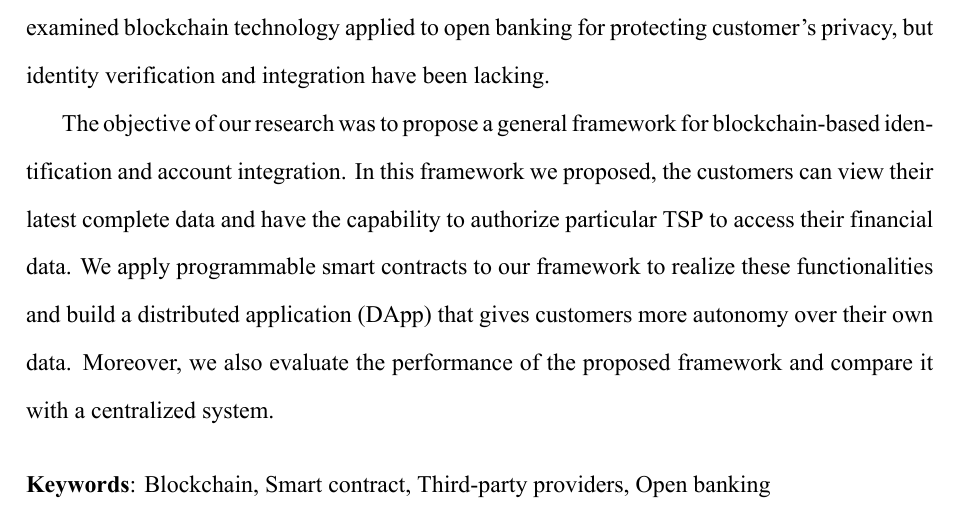
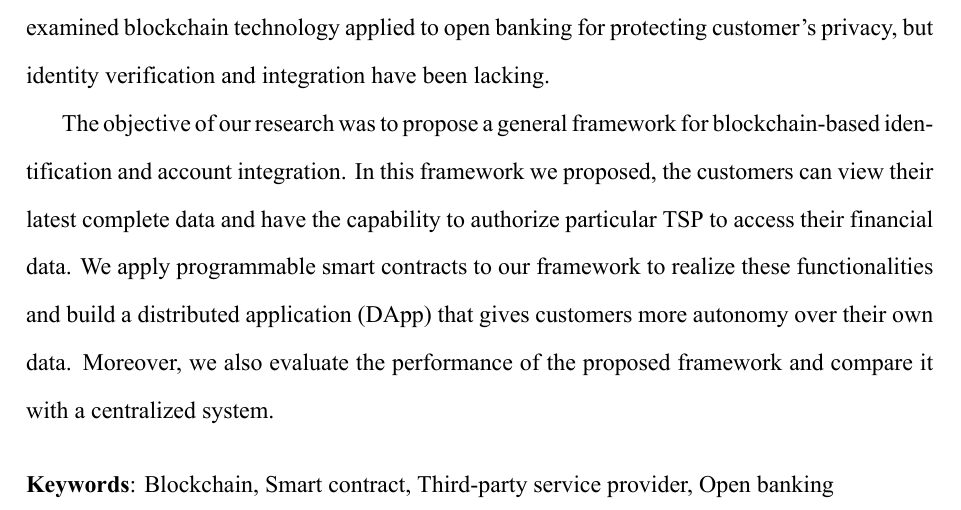
Before and after one commit to jenhao-thesis/jenhao-thesis-2021, a LaTeX thesis (main.tex, which reads abs/abstract_en.tex): part of page 2 of 57, cut so that both start at the same text. The pictures show the PDF file main.pdf that the author committed with the source.

Commit message:
update keywords

```diff
--- a/abs/abstract_en.tex
+++ b/abs/abstract_en.tex
@@ -11,5 +11,5 @@
 \end{abstract}
 
 \begin{flushleft}
-    \textbf{Keywords}: Blockchain, Smart contract, Third-party providers, Open banking
+    \textbf{Keywords}: Blockchain, Smart contract, Third-party service provider, Open banking
 \end{flushleft}
```
Also changed, not shown: main.pdf.
